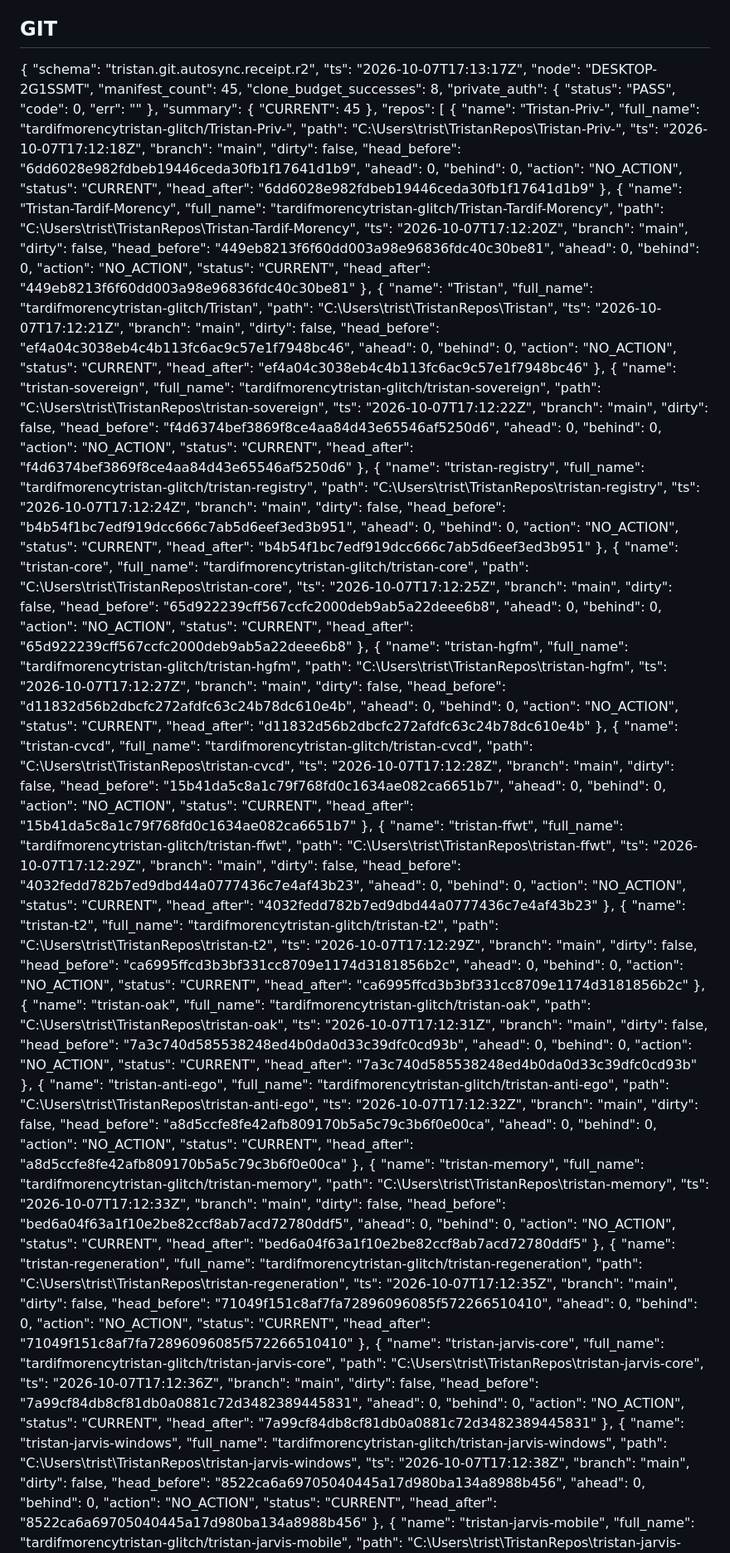
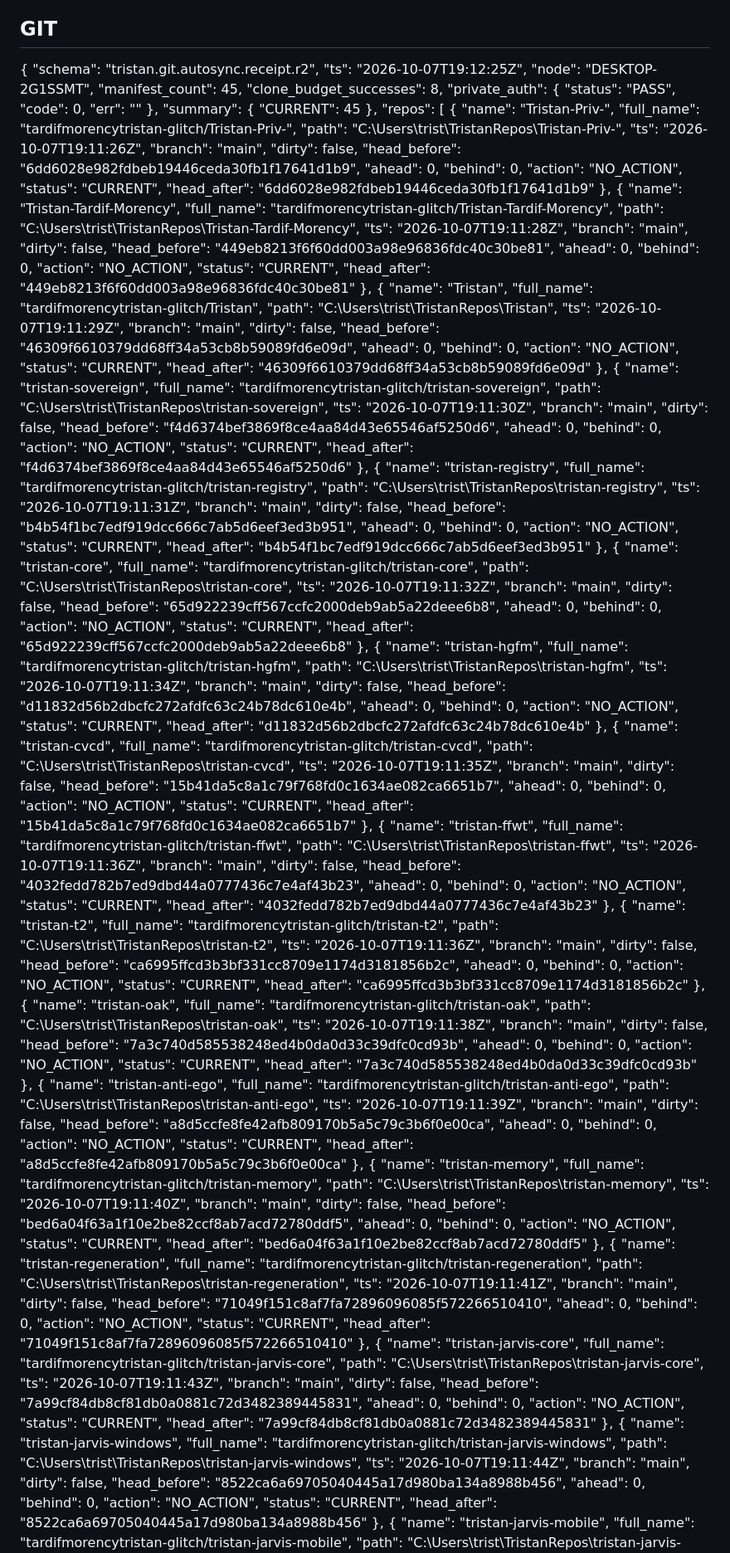
Before and after one commit to tardifmorencytristan-glitch/Tristan, a Markdown page: reports/mutable/GRAND_STATE.md, the part around one of its changes. Shown at 83% size. Rendered like a GitHub page.

Commit message:
reports(OAK): periodic state

```diff
--- a/reports/mutable/GRAND_STATE.md
+++ b/reports/mutable/GRAND_STATE.md
@@ -21,7 +21,7 @@ Generated: 2026-10-07 13:15:16
 
 {
   "schema": "tristan.git.autosync.receipt.r2",
-  "ts": "2026-10-07T17:13:17Z",
+  "ts": "2026-10-07T19:12:25Z",
   "node": "DESKTOP-2G1SSMT",
   "manifest_count": 45,
   "clone_budget_successes": 8,
@@ -38,7 +38,7 @@ Generated: 2026-10-07 13:15:16
       "name": "Tristan-Priv-",
       "full_name": "tardifmorencytristan-glitch/Tristan-Priv-",
       "path": "C:\\Users\\trist\\TristanRepos\\Tristan-Priv-",
-      "ts": "2026-10-07T17:12:18Z",
+      "ts": "2026-10-07T19:11:26Z",
       "branch": "main",
       "dirty": false,
       "head_before": "6dd6028e982fdbeb19446ceda30fb1f17641d1b9",
@@ -52,7 +52,7 @@ Generated: 2026-10-07 13:15:16
       "name": "Tristan-Tardif-Morency",
       "full_name": "tardifmorencytristan-glitch/Tristan-Tardif-Morency",
       "path": "C:\\Users\\trist\\TristanRepos\\Tristan-Tardif-Morency",
-      "ts": "2026-10-07T17:12:20Z",
+      "ts": "2026-10-07T19:11:28Z",
       "branch": "main",
       "dirty": false,
       "head_before": "449eb8213f6f60dd003a98e96836fdc40c30be81",
@@ -66,21 +66,21 @@ Generated: 2026-10-07 13:15:16
       "name": "Tristan",
       "full_name": "tardifmorencytristan-glitch/Tristan",
       "path": "C:\\Users\\trist\\TristanRepos\\Tristan",
-      "ts": "2026-10-07T17:12:21Z",
+      "ts": "2026-10-07T19:11:29Z",
       "branch": "main",
       "dirty": false,
-      "head_before": "ef4a04c3038eb4c4b113fc6ac9c57e1f7948bc46",
+      "head_before": "46309f6610379dd68ff34a53cb8b59089fd6e09d",
       "ahead": 0,
       "behind": 0,
       "action": "NO_ACTION",
       "status": "CURRENT",
-      "head_after": "ef4a04c3038eb4c4b113fc6ac9c57e1f7948bc46"
+      "head_after": "46309f6610379dd68ff34a53cb8b59089fd6e09d"
     },
     {
       "name": "tristan-sovereign",
       "full_name": "tardifmorencytristan-glitch/tristan-sovereign",
       "path": "C:\\Users\\trist\\TristanRepos\\tristan-sovereign",
-      "ts": "2026-10-07T17:12:22Z",
+      "ts": "2026-10-07T19:11:30Z",
       "branch": "main",
       "dirty": false,
       "head_before": "f4d6374bef3869f8ce4aa84d43e65546af5250d6",
@@ -94,7 +94,7 @@ Generated: 2026-10-07 13:15:16
       "name": "tristan-registry",
       "full_name": "tardifmorencytristan-glitch/tristan-registry",
       "path": "C:\\Users\\trist\\TristanRepos\\tristan-registry",
-      "ts": "2026-10-07T17:12:24Z",
+      "ts": "2026-10-07T19:11:31Z",
       "branch": "main",
       "dirty": false,
       "head_before": "b4b54f1bc7edf919dcc666c7ab5d6eef3ed3b951",
@@ -108,7 +108,7 @@ Generated: 2026-10-07 13:15:16
       "name": "tristan-core",
       "full_name": "tardifmorencytristan-glitch/tristan-core",
       "path": "C:\\Users\\trist\\TristanRepos\\tristan-core",
-      "ts": "2026-10-07T17:12:25Z",
+      "ts": "2026-10-07T19:11:32Z",
       "branch": "main",
       "dirty": false,
       "head_before": "65d922239cff567ccfc2000deb9ab5a22deee6b8",
@@ -122,7 +122,7 @@ Generated: 2026-10-07 13:15:16
       "name": "tristan-hgfm",
       "full_name": "tardifmorencytristan-glitch/tristan-hgfm",
       "path": "C:\\Users\\trist\\TristanRepos\\tristan-hgfm",
-      "ts": "2026-10-07T17:12:27Z",
+      "ts": "2026-10-07T19:11:34Z",
       "branch": "main",
       "dirty": false,
       "head_before": "d11832d56b2dbcfc272afdfc63c24b78dc610e4b",
@@ -136,7 +136,7 @@ Generated: 2026-10-07 13:15:16
       "name": "tristan-cvcd",
       "full_name": "tardifmorencytristan-glitch/tristan-cvcd",
       "path": "C:\\Users\\trist\\TristanRepos\\tristan-cvcd",
-      "ts": "2026-10-07T17:12:28Z",
+      "ts": "2026-10-07T19:11:35Z",
       "branch": "main",
       "dirty": false,
       "head_before": "15b41da5c8a1c79f768fd0c1634ae082ca6651b7",
@@ -150,7 +150,7 @@ Generated: 2026-10-07 13:15:16
       "name": "tristan-ffwt",
       "full_name": "tardifmorencytristan-glitch/tristan-ffwt",
       "path": "C:\\Users\\trist\\TristanRepos\\tristan-ffwt",
-      "ts": "2026-10-07T17:12:29Z",
+      "ts": "2026-10-07T19:11:36Z",
       "branch": "main",
       "dirty": false,
       "head_before": "4032fedd782b7ed9dbd44a0777436c7e4af43b23",
@@ -164,7 +164,7 @@ Generated: 2026-10-07 13:15:16
       "name": "tristan-t2",
       "full_name": "tardifmorencytristan-glitch/tristan-t2",
       "path": "C:\\Users\\trist\\TristanRepos\\tristan-t2",
-      "ts": "2026-10-07T17:12:29Z",
+      "ts": "2026-10-07T19:11:36Z",
       "branch": "main",
       "dirty": false,
       "head_before": "ca6995ffcd3b3bf331cc8709e1174d3181856b2c",
@@ -178,7 +178,7 @@ Generated: 2026-10-07 13:15:16
       "name": "tristan-oak",
       "full_name": "tardifmorencytristan-glitch/tristan-oak",
       "path": "C:\\Users\\trist\\TristanRepos\\tristan-oak",
-      "ts": "2026-10-07T17:12:31Z",
+      "ts": "2026-10-07T19:11:38Z",
       "branch": "main",
       "dirty": false,
       "head_before": "7a3c740d585538248ed4b0da0d33c39dfc0cd93b",
@@ -192,7 +192,7 @@ Generated: 2026-10-07 13:15:16
       "name": "tristan-anti-ego",
       "full_name": "tardifmorencytristan-glitch/tristan-anti-ego",
       "path": "C:\\Users\\trist\\TristanRepos\\tristan-anti-ego",
-      "ts": "2026-10-07T17:12:32Z",
+      "ts": "2026-10-07T19:11:39Z",
       "branch": "main",
       "dirty": false,
       "head_before": "a8d5ccfe8fe42afb809170b5a5c79c3b6f0e00ca",
@@ -206,7 +206,7 @@ Generated: 2026-10-07 13:15:16
       "name": "tristan-memory",
       "full_name": "tardifmorencytristan-glitch/tristan-memory",
       "path": "C:\\Users\\trist\\TristanRepos\\tristan-memory",
-      "ts": "2026-10-07T17:12:33Z",
+      "ts": "2026-10-07T19:11:40Z",
       "branch": "main",
       "dirty": false,
       "head_before": "bed6a04f63a1f10e2be82ccf8ab7acd72780ddf5",
@@ -220,7 +220,7 @@ Generated: 2026-10-07 13:15:16
       "name": "tristan-regeneration",
       "full_name": "tardifmorencytristan-glitch/tristan-regeneration",
       "path": "C:\\Users\\trist\\TristanRepos\\tristan-regeneration",
-      "ts": "2026-10-07T17:12:35Z",
+      "ts": "2026-10-07T19:11:41Z",
       "branch": "main",
       "dirty": false,
       "head_before": "71049f151c8af7fa72896096085f572266510410",
@@ -234,7 +234,7 @@ Generated: 2026-10-07 13:15:16
       "name": "tristan-jarvis-core",
       "full_name": "tardifmorencytristan-glitch/tristan-jarvis-core",
       "path": "C:\\Users\\trist\\TristanRepos\\tristan-jarvis-core",
-      "ts": "2026-10-07T17:12:36Z",
+      "ts": "2026-10-07T19:11:43Z",
       "branch": "main",
       "dirty": false,
       "head_before": "7a99cf84db8cf81db0a0881c72d3482389445831",
@@ -248,7 +248,7 @@ Generated: 2026-10-07 13:15:16
       "name": "tristan-jarvis-windows",
       "full_name": "tardifmorencytristan-glitch/tristan-jarvis-windows",
       "path": "C:\\Users\\trist\\TristanRepos\\tristan-jarvis-windows",
-      "ts": "2026-10-07T17:12:38Z",
+      "ts": "2026-10-07T19:11:44Z",
       "branch": "main",
       "dirty": false,
       "head_before": "8522ca6a69705040445a17d980ba134a8988b456",
```
Also changed, not shown: other parts of reports/mutable/GRAND_STATE.md (+39 -39 lines).
